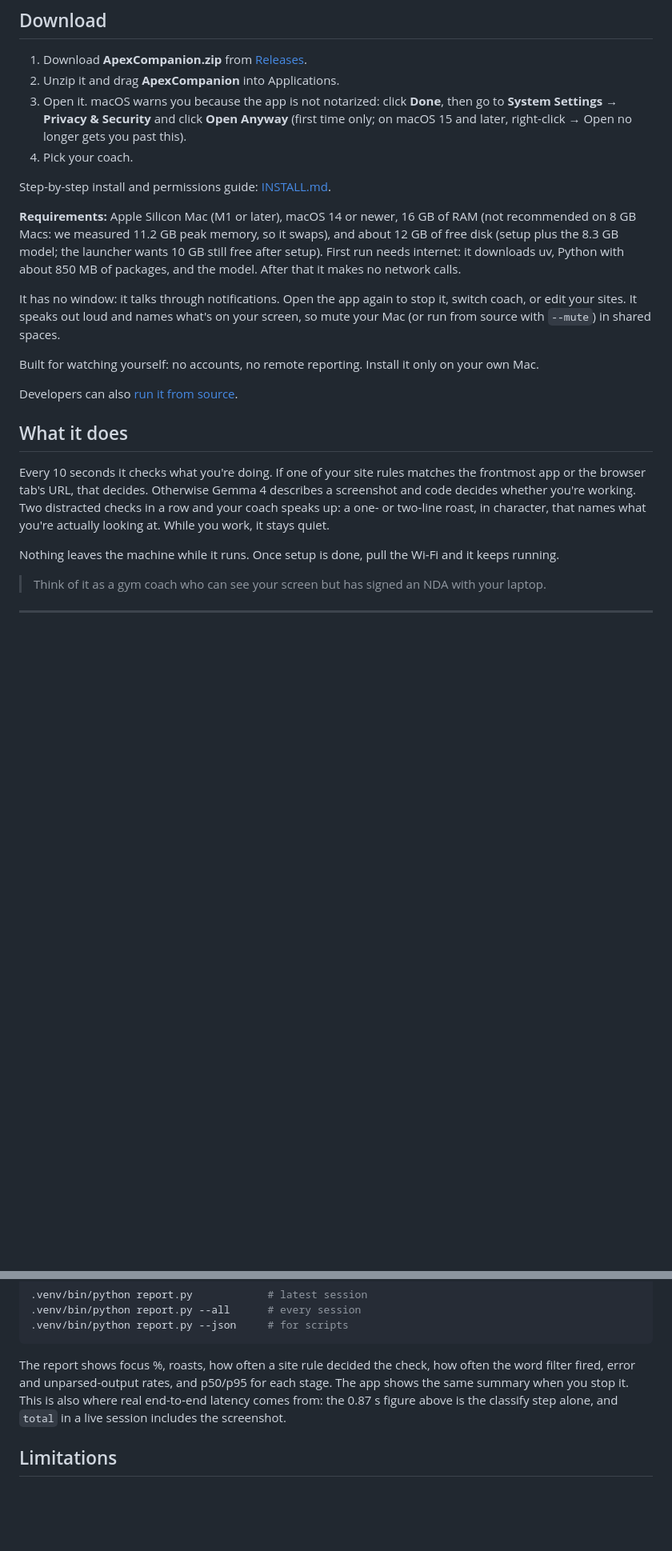
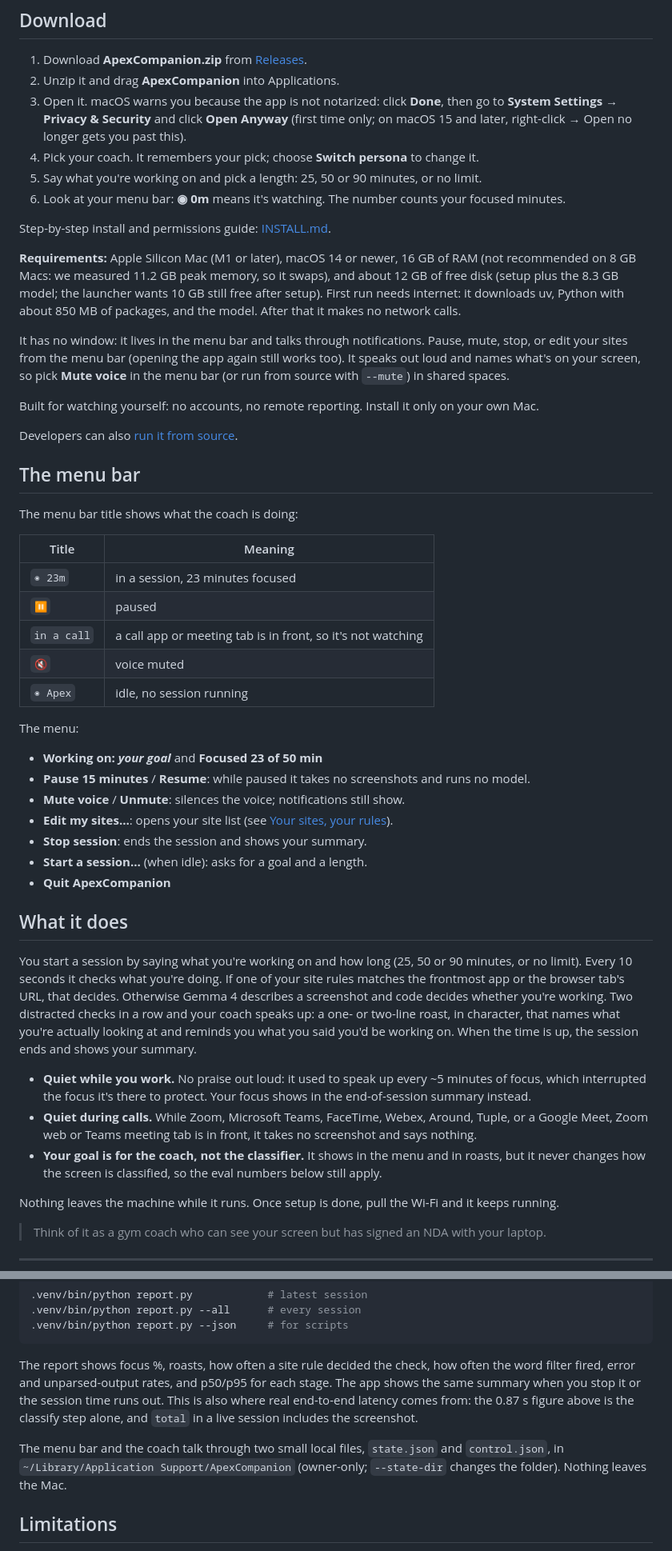
Before and after one commit to kgorle1111/ApexCompanion, a Markdown page: README.md, 2 parts joined by grey strips. Shown at 80% size. GitHub-like rendering; blank space fills up the shorter version.

Commit message:
docs(readme): document the v0.2.0 menu bar, session goal and quiet modes
v0.2.0 moves control from "reopen the app" to the menu bar and adds a
session goal and length, so the README's first-run steps, behavior list
and source flags were out of date. Adds a What's next section. Existing
measured numbers and limitations are unchanged.

Co-Authored-By: Claude Opus 5.5 <noreply@anthropic.com>

````diff
--- a/README.md
+++ b/README.md
@@ -23,21 +23,49 @@ Demo video and landing page: https://kgorle1111.github.io/ApexCompanion/
 1. Download **ApexCompanion.zip** from [Releases](https://github.com/kgorle1111/ApexCompanion/releases/latest).
 2. Unzip it and drag **ApexCompanion** into Applications.
 3. Open it. macOS warns you because the app is not notarized: click **Done**, then go to **System Settings → Privacy & Security** and click **Open Anyway** (first time only; on macOS 15 and later, right-click → Open no longer gets you past this).
-4. Pick your coach.
+4. Pick your coach. It remembers your pick; choose **Switch persona** to change it.
+5. Say what you're working on and pick a length: 25, 50 or 90 minutes, or no limit.
+6. Look at your menu bar: **◉ 0m** means it's watching. The number counts your focused minutes.
 
 Step-by-step install and permissions guide: [INSTALL.md](INSTALL.md).
 
 **Requirements:** Apple Silicon Mac (M1 or later), macOS 14 or newer, 16 GB of RAM (not recommended on 8 GB Macs: we measured 11.2 GB peak memory, so it swaps), and about 12 GB of free disk (setup plus the 8.3 GB model; the launcher wants 10 GB still free after setup). First run needs internet: it downloads uv, Python with about 850 MB of packages, and the model. After that it makes no network calls.
 
-It has no window: it talks through notifications. Open the app again to stop it, switch coach, or edit your sites. It speaks out loud and names what's on your screen, so mute your Mac (or run from source with `--mute`) in shared spaces.
+It has no window: it lives in the menu bar and talks through notifications. Pause, mute, stop, or edit your sites from the menu bar (opening the app again still works too). It speaks out loud and names what's on your screen, so pick **Mute voice** in the menu bar (or run from source with `--mute`) in shared spaces.
 
 Built for watching yourself: no accounts, no remote reporting. Install it only on your own Mac.
 
 Developers can also [run it from source](#run-from-source).
 
+## The menu bar
+
+The menu bar title shows what the coach is doing:
+
+| Title | Meaning |
+|---|---|
+| `◉ 23m` | in a session, 23 minutes focused |
+| `⏸` | paused |
+| `in a call` | a call app or meeting tab is in front, so it's not watching |
+| `🔇` | voice muted |
+| `◉ Apex` | idle, no session running |
+
+The menu:
+
+- **Working on: *your goal*** and **Focused 23 of 50 min**
+- **Pause 15 minutes** / **Resume**: while paused it takes no screenshots and runs no model.
+- **Mute voice** / **Unmute**: silences the voice; notifications still show.
+- **Edit my sites…**: opens your site list (see [Your sites, your rules](#your-sites-your-rules)).
+- **Stop session**: ends the session and shows your summary.
+- **Start a session…** (when idle): asks for a goal and a length.
+- **Quit ApexCompanion**
+
 ## What it does
 
-Every 10 seconds it checks what you're doing. If one of your site rules matches the frontmost app or the browser tab's URL, that decides. Otherwise Gemma 4 describes a screenshot and code decides whether you're working. Two distracted checks in a row and your coach speaks up: a one- or two-line roast, in character, that names what you're actually looking at. While you work, it stays quiet.
+You start a session by saying what you're working on and how long (25, 50 or 90 minutes, or no limit). Every 10 seconds it checks what you're doing. If one of your site rules matches the frontmost app or the browser tab's URL, that decides. Otherwise Gemma 4 describes a screenshot and code decides whether you're working. Two distracted checks in a row and your coach speaks up: a one- or two-line roast, in character, that names what you're actually looking at and reminds you what you said you'd be working on. When the time is up, the session ends and shows your summary.
+
+- **Quiet while you work.** No praise out loud: it used to speak up every ~5 minutes of focus, which interrupted the focus it's there to protect. Your focus shows in the end-of-session summary instead.
+- **Quiet during calls.** While Zoom, Microsoft Teams, FaceTime, Webex, Around, Tuple, or a Google Meet, Zoom web or Teams meeting tab is in front, it takes no screenshot and says nothing.
+- **Your goal is for the coach, not the classifier.** It shows in the menu and in roasts, but it never changes how the screen is classified, so the eval numbers below still apply.
 
 Nothing leaves the machine while it runs. Once setup is done, pull the Wi-Fi and it keeps running.
 
@@ -249,7 +279,9 @@ To read it:
 .venv/bin/python report.py --json     # for scripts
 ```
 
-The report shows focus %, roasts, how often a site rule decided the check, how often the word filter fired, error and unparsed-output rates, and p50/p95 for each stage. The app shows the same summary when you stop it. This is also where real end-to-end latency comes from: the 0.87 s figure above is the classify step alone, and `total` in a live session includes the screenshot.
+The report shows focus %, roasts, how often a site rule decided the check, how often the word filter fired, error and unparsed-output rates, and p50/p95 for each stage. The app shows the same summary when you stop it or the session time runs out. This is also where real end-to-end latency comes from: the 0.87 s figure above is the classify step alone, and `total` in a live session includes the screenshot.
+
+The menu bar and the coach talk through two small local files, `state.json` and `control.json`, in `~/Library/Application Support/ApexCompanion` (owner-only; `--state-dir` changes the folder). Nothing leaves the Mac.
 
 ## Limitations
 
````
Also changed, not shown: other parts of README.md (+14 -3 lines).
